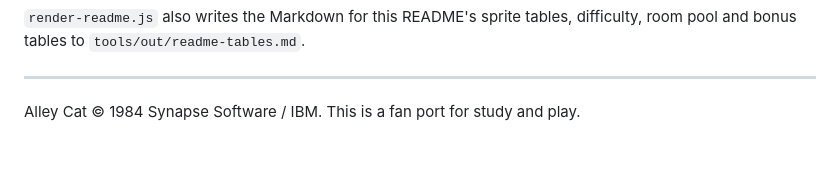
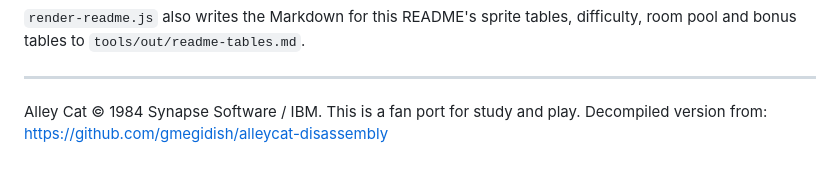
Before and after one commit to beyondbeneath/vibe-alleycat, a Markdown page: README.md, the part around the change. GitHub-like rendering.

```diff
--- a/README.md
+++ b/README.md
@@ -769,3 +769,4 @@ and bonus tables to `tools/out/readme-tables.md`.
 ---
 
 Alley Cat © 1984 Synapse Software / IBM. This is a fan port for study and play.
+Decompiled version from: https://github.com/gmegidish/alleycat-disassembly
```
